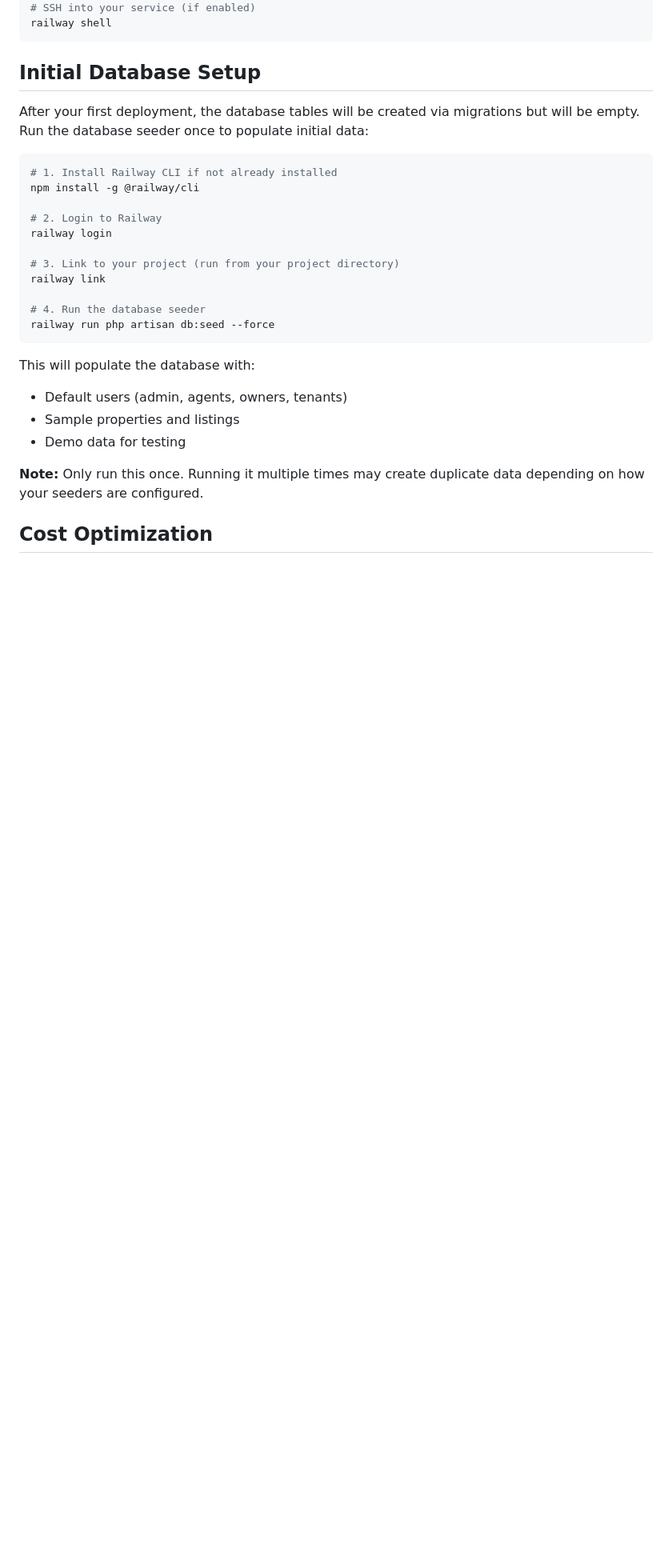
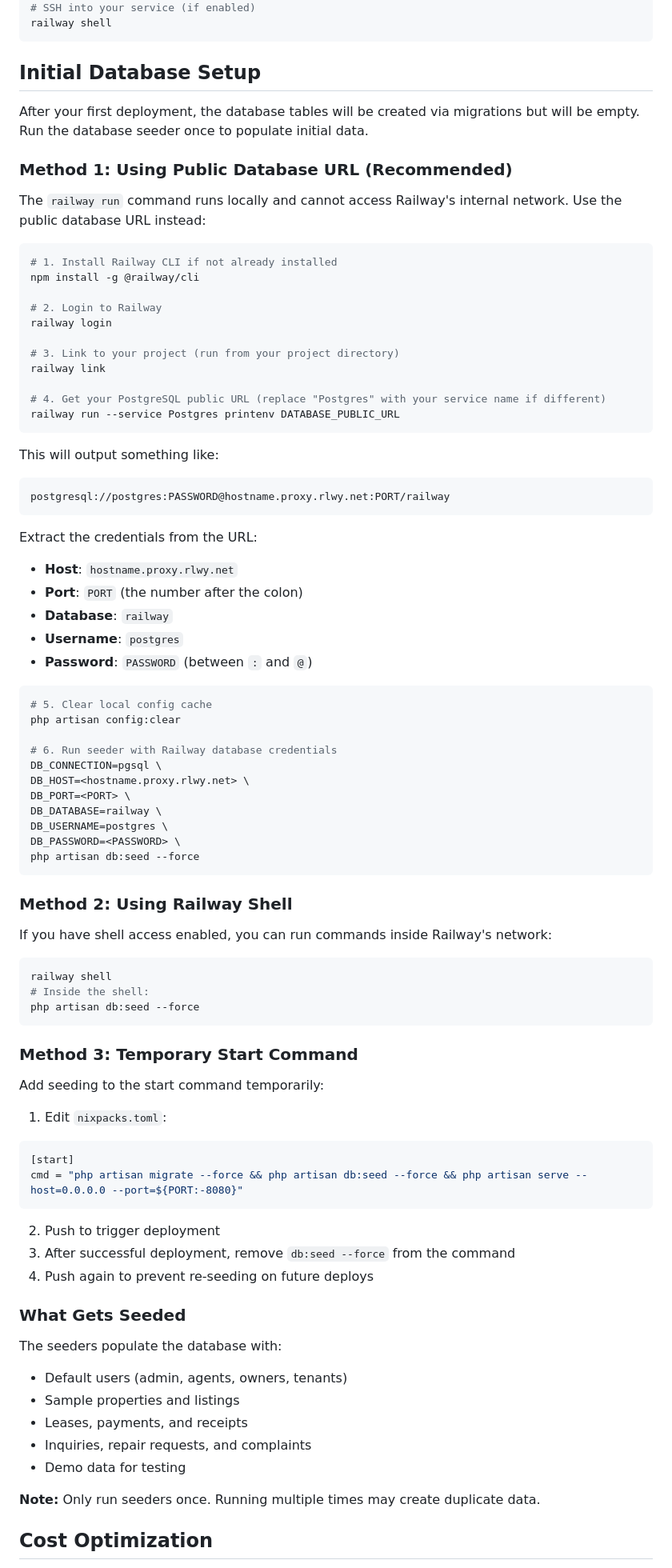
Before and after one commit to musaajallo/revolest_app, a Markdown page: docs/railway-deployment.md, the part around the change. Shown at 80% size. GitHub-like rendering; blank space fills up the shorter version.

Commit message:
Expand database seeding docs with multiple methods
- Add Method 1: Using public database URL with CLI commands
- Add Method 2: Using Railway shell
- Add Method 3: Temporary start command approach
- Document how to extract credentials from DATABASE_PUBLIC_URL
- No sensitive credentials committed

🤖 Generated with [Claude Code](https://claude.com/claude-code)

Co-Authored-By: Claude Opus 4.5 <noreply@anthropic.com>

````diff
--- a/docs/railway-deployment.md
+++ b/docs/railway-deployment.md
@@ -235,7 +235,11 @@ railway shell
 
 ## Initial Database Setup
 
-After your first deployment, the database tables will be created via migrations but will be empty. Run the database seeder once to populate initial data:
+After your first deployment, the database tables will be created via migrations but will be empty. Run the database seeder once to populate initial data.
+
+### Method 1: Using Public Database URL (Recommended)
+
+The `railway run` command runs locally and cannot access Railway's internal network. Use the public database URL instead:
 
 ```bash
 # 1. Install Railway CLI if not already installed
@@ -247,16 +251,70 @@ railway login
 # 3. Link to your project (run from your project directory)
 railway link
 
-# 4. Run the database seeder
-railway run php artisan db:seed --force
+# 4. Get your PostgreSQL public URL (replace "Postgres" with your service name if different)
+railway run --service Postgres printenv DATABASE_PUBLIC_URL
 ```
 
-This will populate the database with:
+This will output something like:
+```
+postgresql://postgres:PASSWORD@hostname.proxy.rlwy.net:PORT/railway
+```
+
+Extract the credentials from the URL:
+- **Host**: `hostname.proxy.rlwy.net`
+- **Port**: `PORT` (the number after the colon)
+- **Database**: `railway`
+- **Username**: `postgres`
+- **Password**: `PASSWORD` (between `:` and `@`)
+
+```bash
+# 5. Clear local config cache
+php artisan config:clear
+
+# 6. Run seeder with Railway database credentials
+DB_CONNECTION=pgsql \
+DB_HOST=<hostname.proxy.rlwy.net> \
+DB_PORT=<PORT> \
+DB_DATABASE=railway \
+DB_USERNAME=postgres \
+DB_PASSWORD=<PASSWORD> \
+php artisan db:seed --force
+```
+
+### Method 2: Using Railway Shell
+
+If you have shell access enabled, you can run commands inside Railway's network:
+
+```bash
+railway shell
+# Inside the shell:
+php artisan db:seed --force
+```
+
+### Method 3: Temporary Start Command
+
+Add seeding to the start command temporarily:
+
+1. Edit `nixpacks.toml`:
+```toml
+[start]
+cmd = "php artisan migrate --force && php artisan db:seed --force && php artisan serve --host=0.0.0.0 --port=${PORT:-8080}"
+```
+
+2. Push to trigger deployment
+3. After successful deployment, remove `db:seed --force` from the command
+4. Push again to prevent re-seeding on future deploys
+
+### What Gets Seeded
+
+The seeders populate the database with:
 - Default users (admin, agents, owners, tenants)
 - Sample properties and listings
+- Leases, payments, and receipts
+- Inquiries, repair requests, and complaints
 - Demo data for testing
 
-**Note:** Only run this once. Running it multiple times may create duplicate data depending on how your seeders are configured.
+**Note:** Only run seeders once. Running multiple times may create duplicate data.
 
 ## Cost Optimization
 
````
